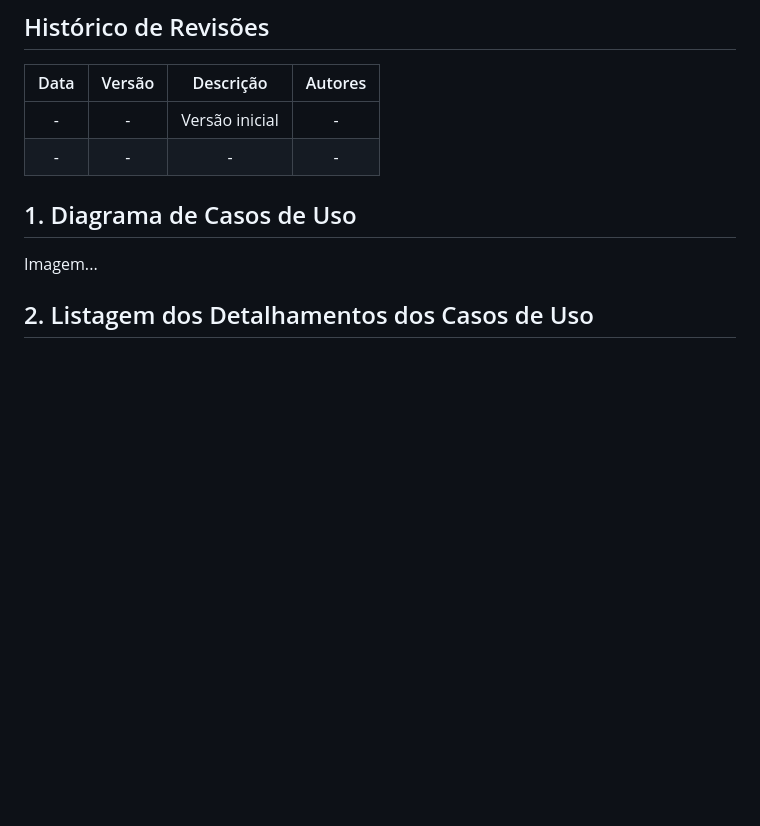
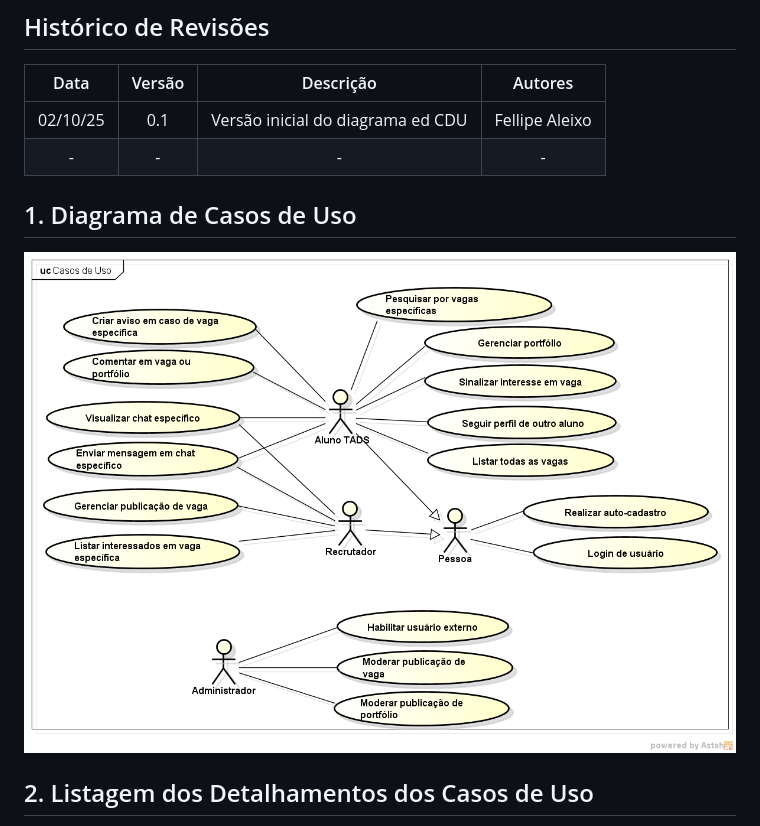
Before and after one commit to tads-cnat/apoo-25-2, a Markdown page: doc/cdu/cdu.md, the part around the change. Rendered like a GitHub page; pictures changed too: doc/cdu/imagem/cdu.png (added); blank space fills up the shorter version.

Commit message:
Versão inicial do Diagrama de Casos de Uso.'

```diff
--- a/doc/cdu/cdu.md
+++ b/doc/cdu/cdu.md
@@ -4,12 +4,12 @@
 
 | Data | Versão | Descrição | Autores |
 | :--: | :----: | :-------: | :-----: |
-| - | - | Versão inicial |  - |
+| 02/10/25 | 0.1 | Versão inicial do diagrama ed CDU | Fellipe Aleixo |
 | - | - | - |  - |
 
 ## 1. Diagrama de Casos de Uso
 
-Imagem...
+![diagrama de casos de uso](./imagem/cdu.png)
 
 ## 2. Listagem dos Detalhamentos dos Casos de Uso
 
```
Also changed, not shown: 1 other file.
